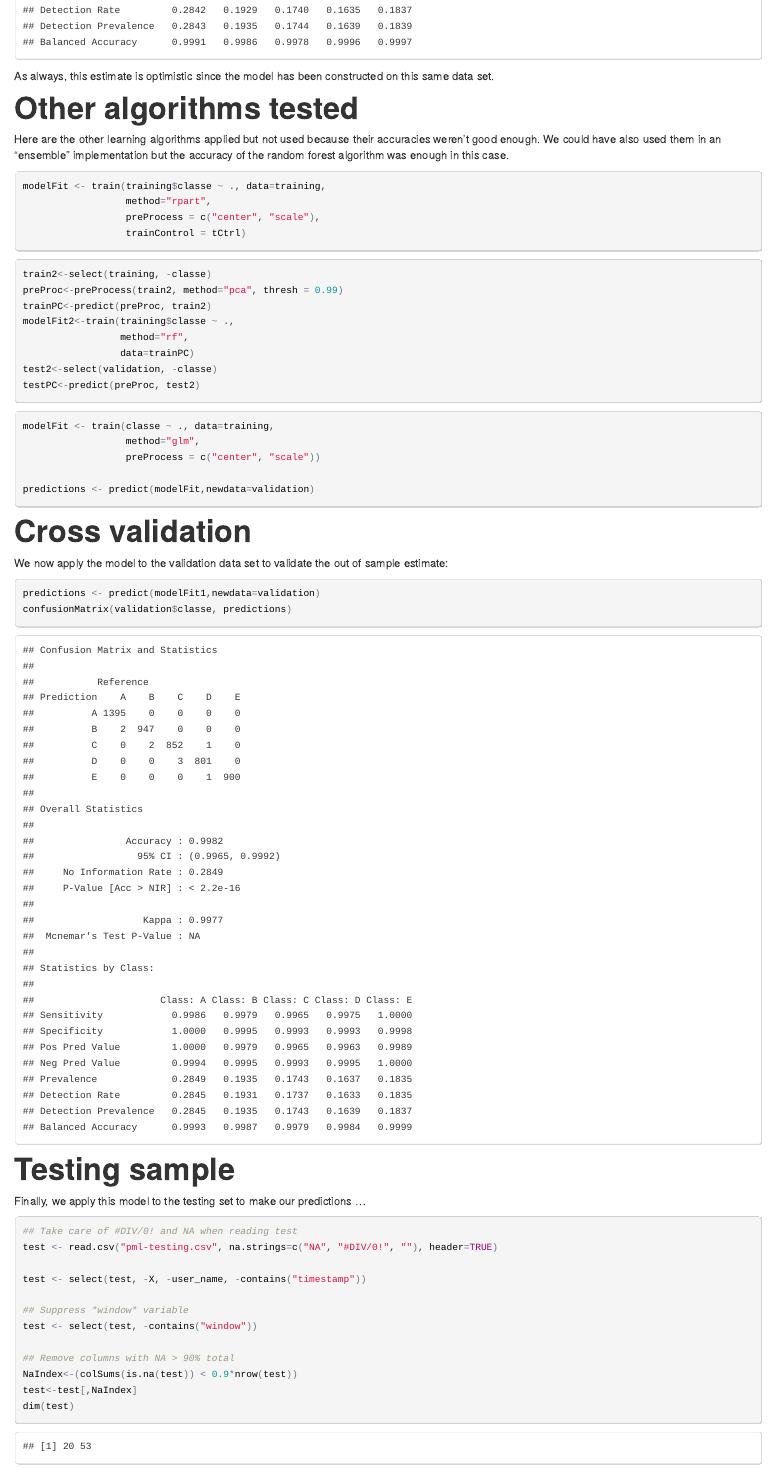
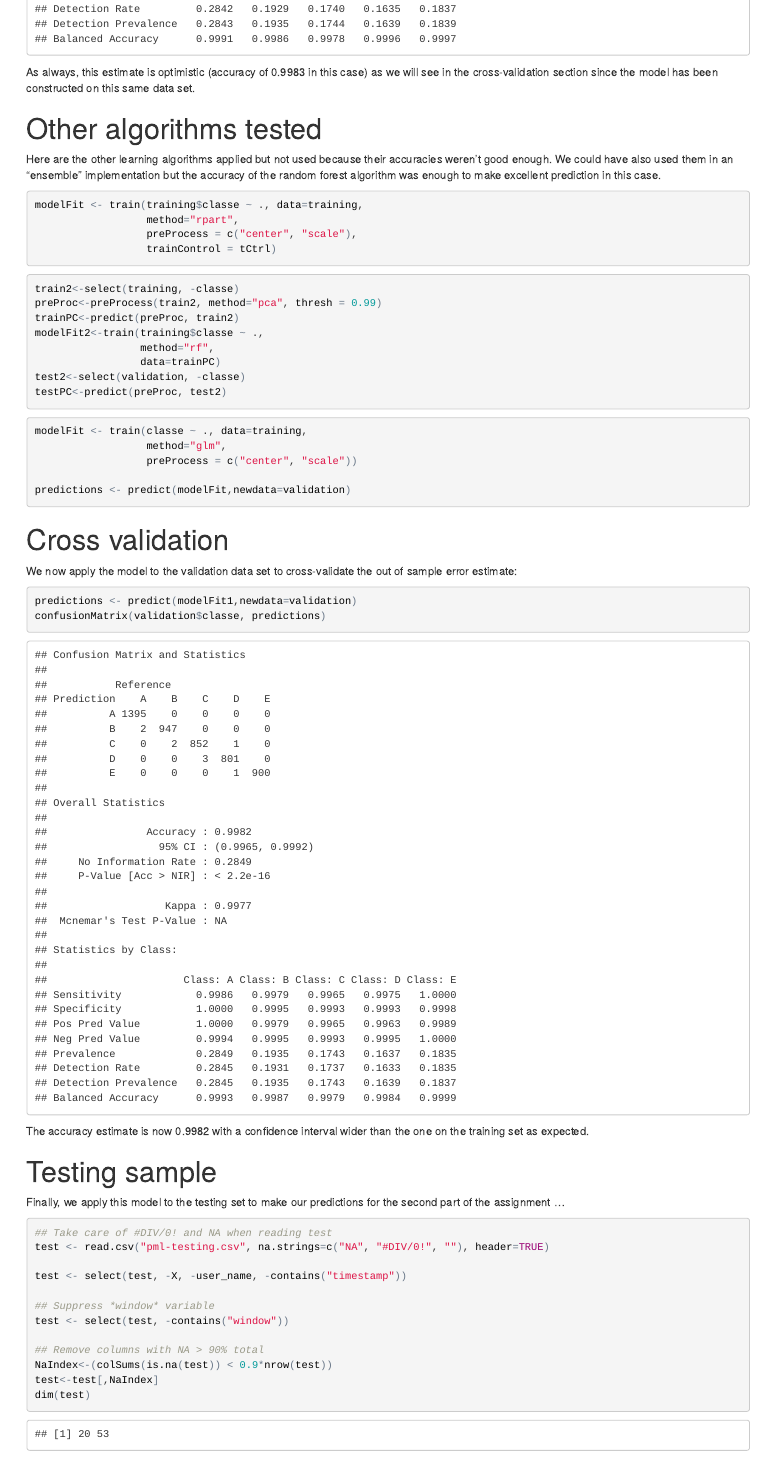
Before and after one commit to coursera1/PMLProject, an R Markdown document (writeup.Rmd): the page in a window 1100 px wide, from 4240 px down before the commit and from 4100 px down after it, so that both start at the same text. The pictures show the output file writeup.html that the author committed with the source, opened offline.

Commit message:
final touch !

`````diff
--- a/writeup.Rmd
+++ b/writeup.Rmd
@@ -131,12 +131,12 @@ predictions <- predict(modelFit1,newdata=training)
 confusionMatrix(training$classe, predictions)
 ```
 
-As always, this estimate is optimistic since the model has been constructed on this same data set.
+As always, this estimate is optimistic (accuracy of 0.9983 in this case) as we will see in the cross-validation section since the model has been constructed on this same data set.
 
 # Other algorithms tested
 
 Here are the other learning algorithms applied but not used because their accuracies weren't good enough.
-We could have also used them in an "ensemble" implementation but the accuracy of the random forest algorithm was enough in this case.
+We could have also used them in an "ensemble" implementation but the accuracy of the random forest algorithm was enough to make excellent prediction in this case.
 
 ````{r rpart, eval=FALSE}
 modelFit <- train(training$classe ~ ., data=training,
@@ -166,16 +166,18 @@ predictions <- predict(modelFit,newdata=validation)
 
 # Cross validation
 
-We now apply the model to the validation data set to validate the out of sample estimate:
+We now apply the model to the validation data set to cross-validate the out of sample error estimate:
 
 ```{r validation}
 predictions <- predict(modelFit1,newdata=validation)
 confusionMatrix(validation$classe, predictions)
 ```
 
+The accuracy estimate is now 0.9982 with a confidence interval wider than the one on the training set as expected.
+
 # Testing sample
 
-Finally, we apply this model to the testing set to make our predictions ...
+Finally, we apply this model to the testing set to make our predictions for the second part of the assignment ...
 
 ```{r dataReadTest}
 ## Take care of #DIV/0! and NA when reading test
`````
Also changed, not shown: writeup.html, writeup.Rmd (4 more changed lines).
